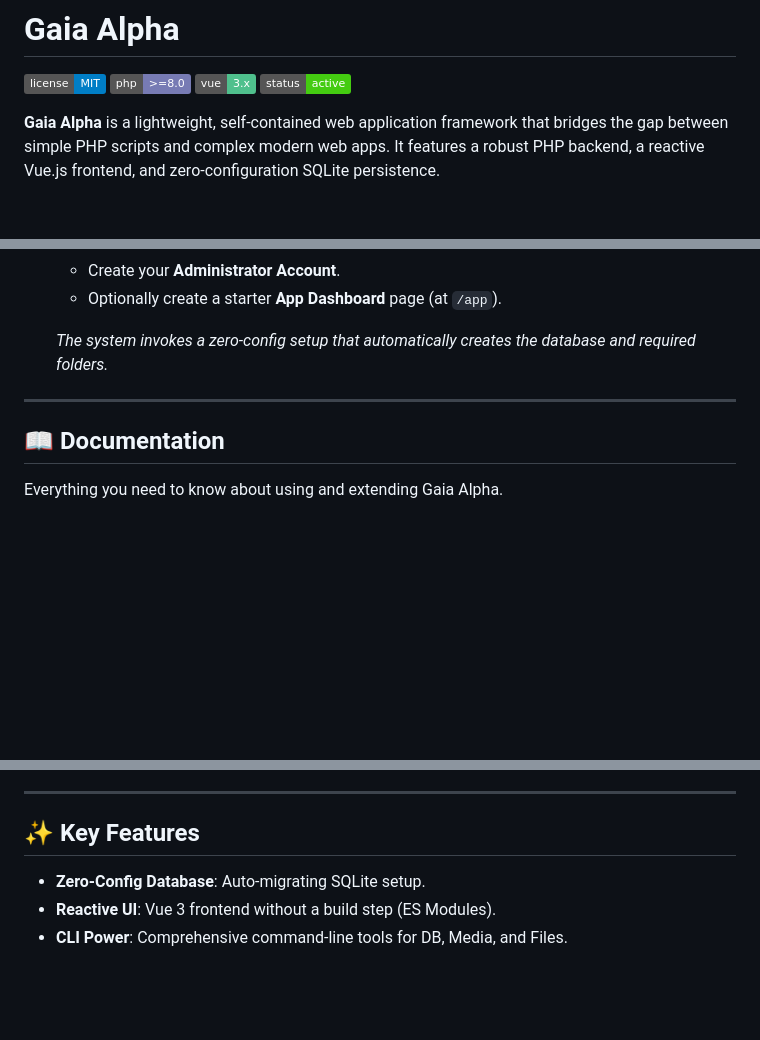
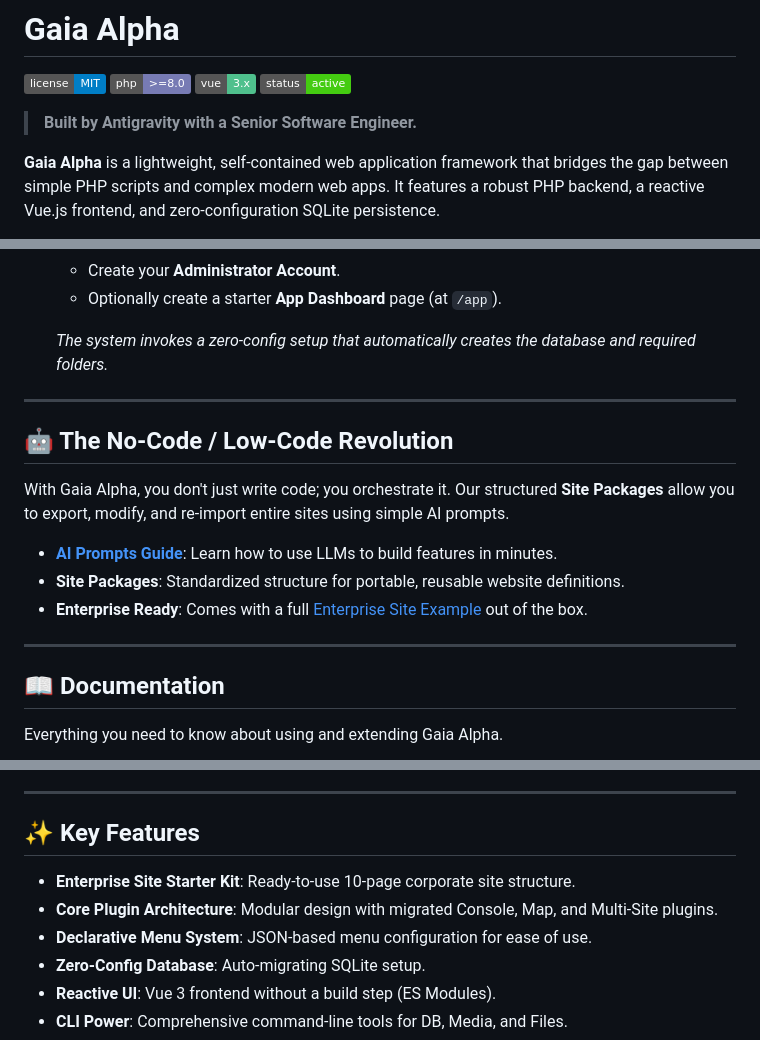
Before and after one commit to applh/gaia-alpha, a Markdown page: README.md, 3 parts joined by grey strips. GitHub-like rendering; badges without logos; blank space fills up the shorter version.

Commit message:
docs: upgrade README with new marketing and features

```diff
--- a/README.md
+++ b/README.md
@@ -4,6 +4,7 @@
 ![PHP Version](https://img.shields.io/badge/php-%3E%3D8.0-777bb4.svg?logo=php)
 ![Vue Version](https://img.shields.io/badge/vue-3.x-4FC08D.svg?logo=vue.js)
 ![Status](https://img.shields.io/badge/status-active-success.svg)
+> **Built by Antigravity with a Senior Software Engineer.**
 
 **Gaia Alpha** is a lightweight, self-contained web application framework that bridges the gap between simple PHP scripts and complex modern web apps. It features a robust PHP backend, a reactive Vue.js frontend, and zero-configuration SQLite persistence.
 
@@ -35,6 +36,16 @@
 
 ---
 
+## 🤖 The No-Code / Low-Code Revolution
+
+With Gaia Alpha, you don't just write code; you orchestrate it. Our structured **Site Packages** allow you to export, modify, and re-import entire sites using simple AI prompts.
+
+- **[AI Prompts Guide](docs/user/ai_prompts_guide.md)**: Learn how to use LLMs to build features in minutes.
+- **Site Packages**: Standardized structure for portable, reusable website definitions.
+- **Enterprise Ready**: Comes with a full [Enterprise Site Example](docs/user/example_enterprise_site.md) out of the box.
+
+---
+
 ## 📖 Documentation
 
 Everything you need to know about using and extending Gaia Alpha.
@@ -53,6 +64,9 @@ Everything you need to know about using and extending Gaia Alpha.
 
 ## ✨ Key Features
 
+- **Enterprise Site Starter Kit**: Ready-to-use 10-page corporate site structure.
+- **Core Plugin Architecture**: Modular design with migrated Console, Map, and Multi-Site plugins.
+- **Declarative Menu System**: JSON-based menu configuration for ease of use.
 - **Zero-Config Database**: Auto-migrating SQLite setup.
 - **Reactive UI**: Vue 3 frontend without a build step (ES Modules).
 - **CLI Power**: Comprehensive command-line tools for DB, Media, and Files.
```
